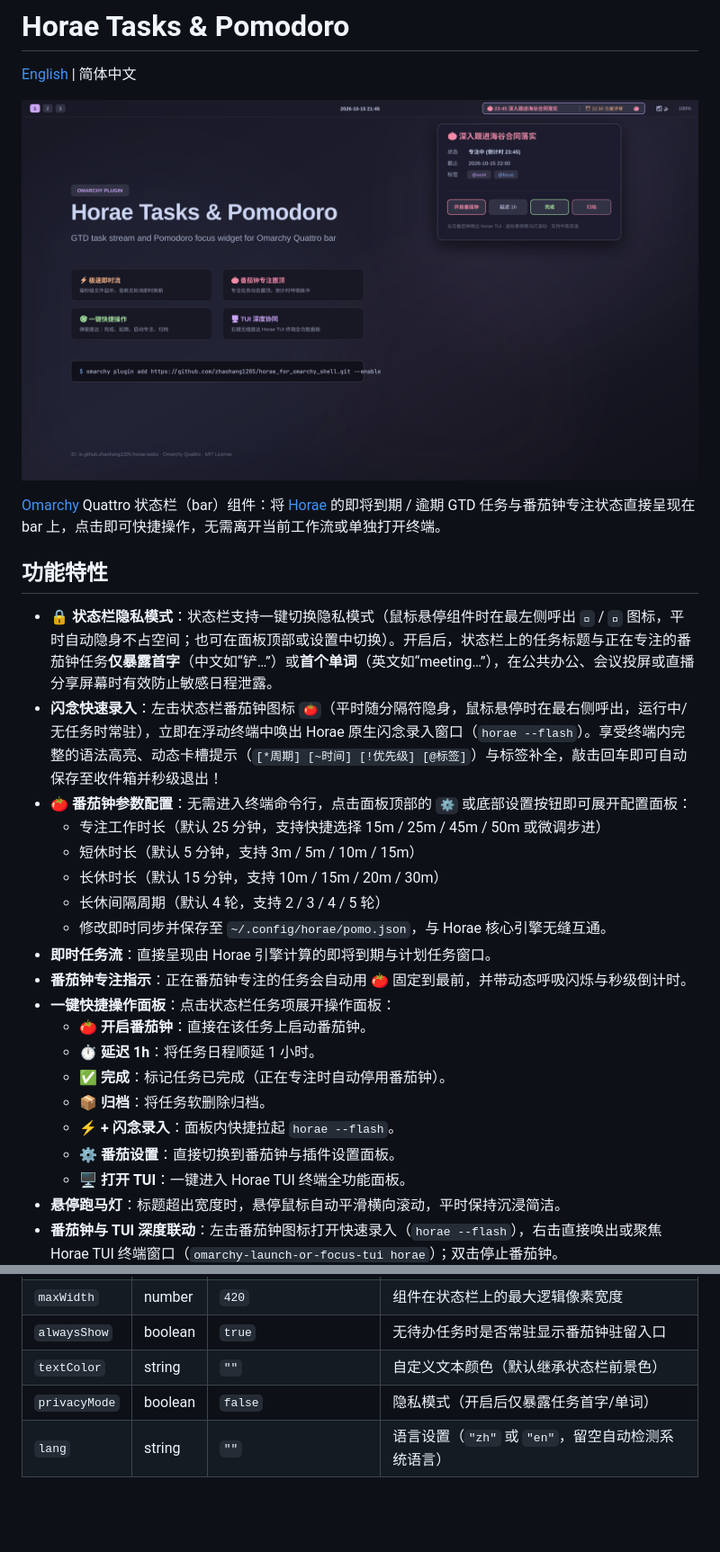
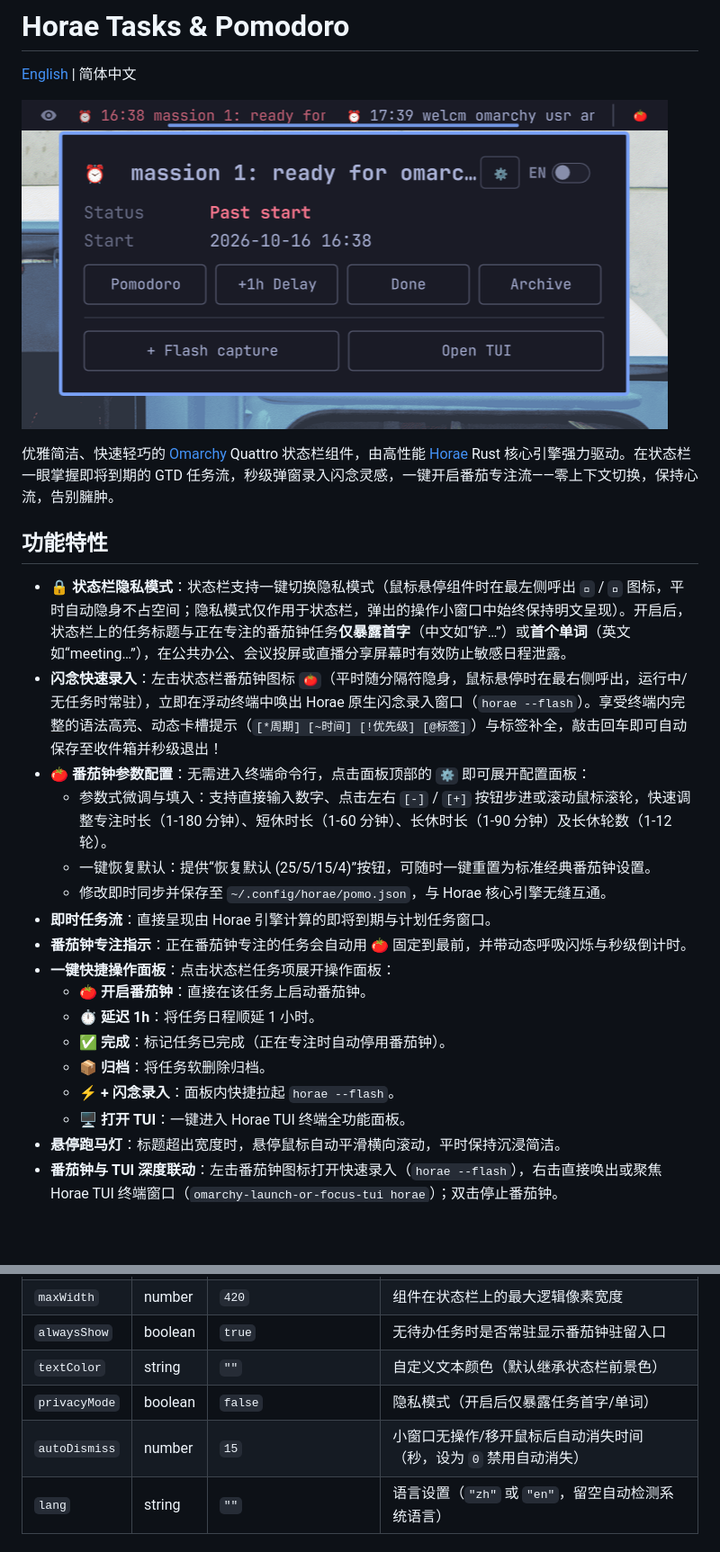
Before and after one commit to shao-zhijie/horae_for_omarchy_shell, a Markdown page: README.zh-CN.md, 2 parts joined by grey strips. Shown: that part at 90% size. GitHub-like rendering; pictures changed too: preview.png; blank space fills up the shorter version.

Commit message:
feat: compact plaintext popup, pomodoro stepper settings, auto-dismiss, and safe lifecycle scripts

```diff
--- a/README.zh-CN.md
+++ b/README.zh-CN.md
@@ -4,17 +4,15 @@
 
 ![Horae Tasks & Pomodoro](preview.png)
 
-[Omarchy](https://omarchy.org/) Quattro 状态栏（bar）组件：将 [Horae](https://github.com/zhaohang1205/horae) 的即将到期 / 逾期 GTD 任务与番茄钟专注状态直接呈现在 bar 上，点击即可快捷操作，无需离开当前工作流或单独打开终端。
+优雅简洁、快速轻巧的 [Omarchy](https://omarchy.org/) Quattro 状态栏组件，由高性能 [Horae](https://github.com/zhaohang1205/horae) Rust 核心引擎强力驱动。在状态栏一眼掌握即将到期的 GTD 任务流，秒级弹窗录入闪念灵感，一键开启番茄专注流——零上下文切换，保持心流，告别臃肿。
 
 ## 功能特性
 
-- **🔒 状态栏隐私模式**：状态栏支持一键切换隐私模式（鼠标悬停组件时在最左侧呼出 `󰈈` / `󰈉` 图标，平时自动隐身不占空间；也可在面板顶部或设置中切换）。开启后，状态栏上的任务标题与正在专注的番茄钟任务**仅暴露首字**（中文如“铲…”）或**首个单词**（英文如“meeting…”），在公共办公、会议投屏或直播分享屏幕时有效防止敏感日程泄露。
+- **🔒 状态栏隐私模式**：状态栏支持一键切换隐私模式（鼠标悬停组件时在最左侧呼出 `󰈈` / `󰈉` 图标，平时自动隐身不占空间；隐私模式仅作用于状态栏，弹出的操作小窗口中始终保持明文呈现）。开启后，状态栏上的任务标题与正在专注的番茄钟任务**仅暴露首字**（中文如“铲…”）或**首个单词**（英文如“meeting…”），在公共办公、会议投屏或直播分享屏幕时有效防止敏感日程泄露。
 - **闪念快速录入**：左击状态栏番茄钟图标 `🍅`（平时随分隔符隐身，鼠标悬停时在最右侧呼出，运行中/无任务时常驻），立即在浮动终端中唤出 Horae 原生闪念录入窗口（`horae --flash`）。享受终端内完整的语法高亮、动态卡槽提示（`[*周期] [~时间] [!优先级] [@标签]`）与标签补全，敲击回车即可自动保存至收件箱并秒级退出！
-- **🍅 番茄钟参数配置**：无需进入终端命令行，点击面板顶部的 `⚙` 或底部设置按钮即可展开配置面板：
-  - 专注工作时长（默认 25 分钟，支持快捷选择 15m / 25m / 45m / 50m 或微调步进）
-  - 短休时长（默认 5 分钟，支持 3m / 5m / 10m / 15m）
-  - 长休时长（默认 15 分钟，支持 10m / 15m / 20m / 30m）
-  - 长休间隔周期（默认 4 轮，支持 2 / 3 / 4 / 5 轮）
+- **🍅 番茄钟参数配置**：无需进入终端命令行，点击面板顶部的 `⚙` 即可展开配置面板：
+  - 参数式微调与填入：支持直接输入数字、点击左右 `[-]` / `[+]` 按钮步进或滚动鼠标滚轮，快速调整专注时长（1-180 分钟）、短休时长（1-60 分钟）、长休时长（1-90 分钟）及长休轮数（1-12 轮）。
+  - 一键恢复默认：提供“恢复默认 (25/5/15/4)”按钮，可随时一键重置为标准经典番茄钟设置。
   - 修改即时同步并保存至 `~/.config/horae/pomo.json`，与 Horae 核心引擎无缝互通。
 - **即时任务流**：直接呈现由 Horae 引擎计算的即将到期与计划任务窗口。
 - **番茄钟专注指示**：正在番茄钟专注的任务会自动用 🍅 固定到最前，并带动态呼吸闪烁与秒级倒计时。
@@ -24,7 +22,6 @@
   - ✅ **完成**：标记任务已完成（正在专注时自动停用番茄钟）。
   - 📦 **归档**：将任务软删除归档。
   - ⚡ **+ 闪念录入**：面板内快捷拉起 `horae --flash`。
-  - ⚙️ **番茄设置**：直接切换到番茄钟与插件设置面板。
   - 🖥️ **打开 TUI**：一键进入 Horae TUI 终端全功能面板。
 - **悬停跑马灯**：标题超出宽度时，悬停鼠标自动平滑横向滚动，平时保持沉浸简洁。
 - **番茄钟与 TUI 深度联动**：左击番茄钟图标打开快速录入（`horae --flash`），右击直接唤出或聚焦 Horae TUI 终端窗口（`omarchy-launch-or-focus-tui horae`）；双击停止番茄钟。
@@ -77,6 +109,7 @@ omarchy bar move io.github.zhaohang1205.horae-tasks --section center
 | `alwaysShow` | boolean | `true` | 无待办任务时是否常驻显示番茄钟驻留入口 |
 | `textColor` | string | `""` | 自定义文本颜色（默认继承状态栏前景色） |
 | `privacyMode` | boolean | `false` | 隐私模式（开启后仅暴露任务首字/单词） |
+| `autoDismiss` | number | `15` | 小窗口无操作/移开鼠标后自动消失时间（秒，设为 `0` 禁用自动消失） |
 | `lang` | string | `""` | 语言设置（`"zh"` 或 `"en"`，留空自动检测系统语言） |
 
 ## 推荐窗口规则（Hyprland 弹窗配置）
```
Also changed, not shown: other parts of README.zh-CN.md (+37 -2 lines), README.md (+43 -10 lines), 4 other files.
